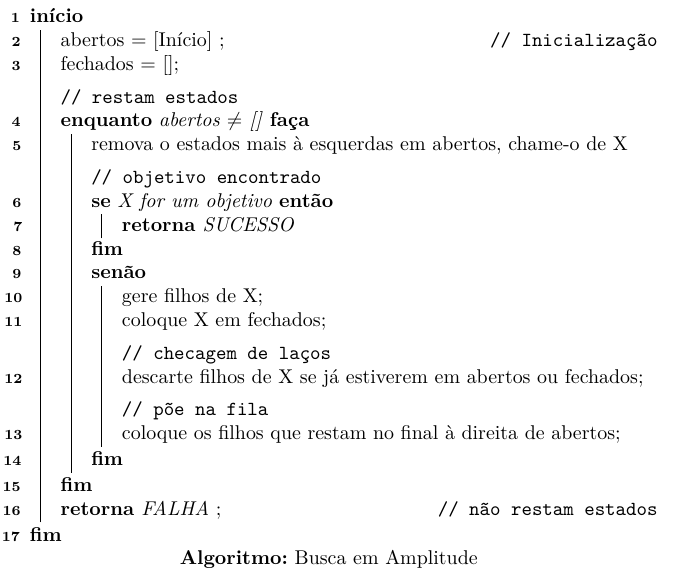
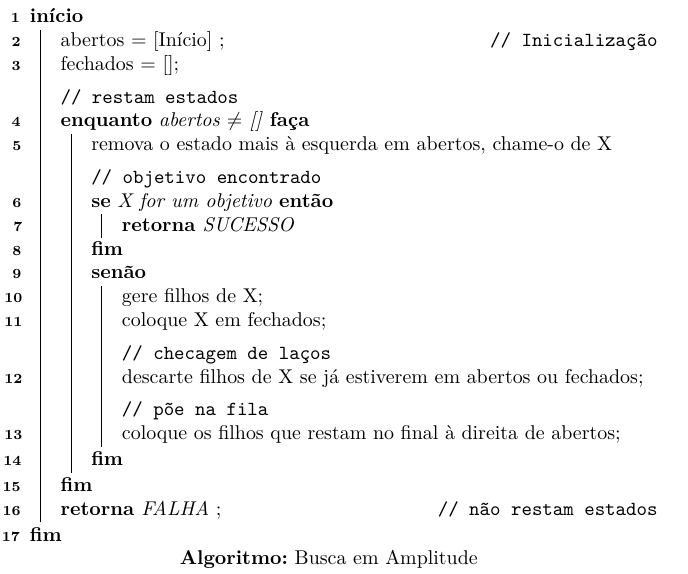
Before and after one commit to mlaureano/LaTeX, a LaTeX figure (algoritmos/busca_em_amplitude/busca_amplitude_lugger.tex): the whole page. Compiled offline with pdfLaTeX.

Commit message:
correção dos algoritmos

```diff
--- a/algoritmos/busca_em_amplitude/busca_amplitude_lugger.tex
+++ b/algoritmos/busca_em_amplitude/busca_amplitude_lugger.tex
@@ -28,7 +28,7 @@
    \BlankLine
    \tcp{restam estados}
    \Enqto{abertos $\neq$ []}{
-   		remova o estados mais à esquerdas em abertos, chame-o de X
+   		remova o estado mais à esquerda em abertos, chame-o de X
    		\BlankLine
    		\tcp{objetivo encontrado}
    		\Se{X for um objetivo}{
```
Also changed, not shown: algoritmos/busca_em_profundidade/busca_profundidade_lugger.tex (+1 -1 lines), algoritmos/busca_em_amplitude/busca_amplitude_lugger.pdf, algoritmos/busca_em_profundidade/busca_profundidade_lugger.pdf.
